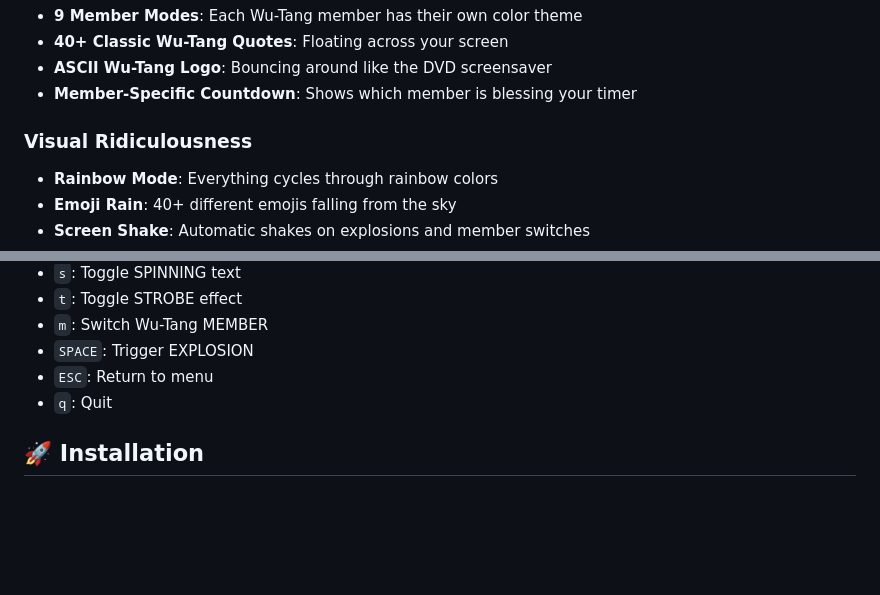
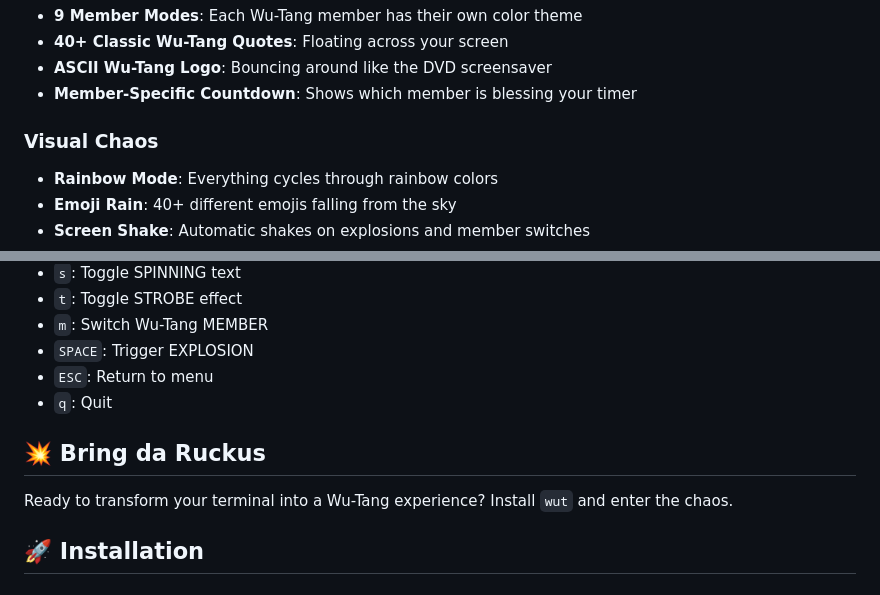
Before and after one commit to nclark/wut, a Markdown page: README.md, 2 parts joined by grey strips. Drawn GitHub-style; blank space fills up the shorter version.

Commit message:
feat: add 'Bring da Ruckus' section and improve copy
• Add Wu-Tang call-to-action section before installation
• Change 'Visual Ridiculousness' to 'Visual Chaos' for better Method Man energy
• Perfect bridge between features and installation
• Classic Wu-Tang phrase placement

🔥 Generated with [Claude Code](https://claude.ai/code)

Co-Authored-By: Claude <noreply@anthropic.com>

```diff
--- a/README.md
+++ b/README.md
@@ -16,7 +16,7 @@
 - **ASCII Wu-Tang Logo**: Bouncing around like the DVD screensaver
 - **Member-Specific Countdown**: Shows which member is blessing your timer
 
-### Visual Ridiculousness
+### Visual Chaos
 - **Rainbow Mode**: Everything cycles through rainbow colors
 - **Emoji Rain**: 40+ different emojis falling from the sky
 - **Screen Shake**: Automatic shakes on explosions and member switches
@@ -51,6 +51,10 @@
 - `SPACE`: Trigger EXPLOSION
 - `ESC`: Return to menu
 - `q`: Quit
+
+## 💥 Bring da Ruckus
+
+Ready to transform your terminal into a Wu-Tang experience? Install `wut` and enter the chaos.
 
 ## 🚀 Installation
 
```
